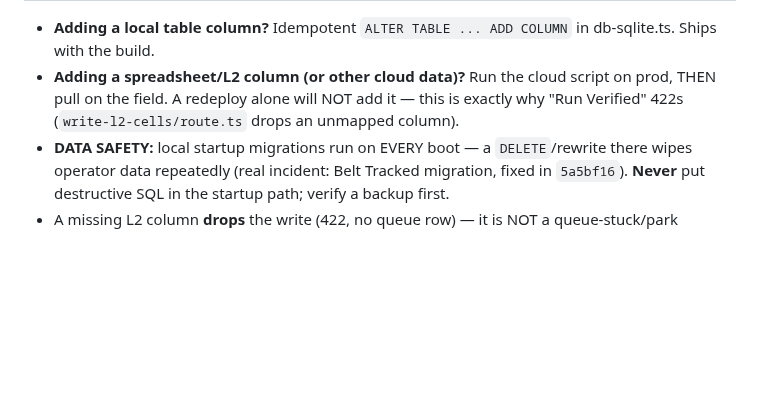
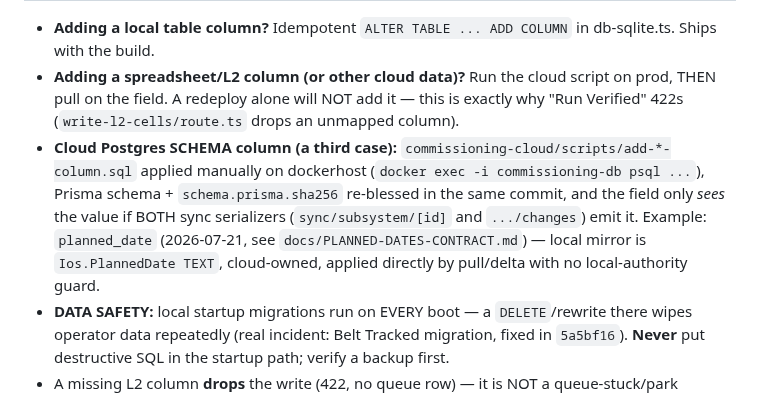
Before and after one commit to nikapartenadze/commissioning-local, a Markdown page: ONSITE-DEBUG-RUNBOOK.md, the part around the change. GitHub-like rendering; blank space fills up the shorter version.

Commit message:
docs(runbook): third schema case — cloud Postgres column + serializer requirement (planned_date)
Co-Authored-By: Claude Fable 5 <noreply@anthropic.com>

```diff
--- a/ONSITE-DEBUG-RUNBOOK.md
+++ b/ONSITE-DEBUG-RUNBOOK.md
@@ -124,6 +124,7 @@ Two SEPARATE systems — never conflate:
 
 - **Adding a local table column?** Idempotent `ALTER TABLE ... ADD COLUMN` in db-sqlite.ts. Ships with the build.
 - **Adding a spreadsheet/L2 column (or other cloud data)?** Run the cloud script on prod, THEN pull on the field. A redeploy alone will NOT add it — this is exactly why "Run Verified" 422s (`write-l2-cells/route.ts` drops an unmapped column).
+- **Cloud Postgres SCHEMA column (a third case):** `commissioning-cloud/scripts/add-*-column.sql` applied manually on dockerhost (`docker exec -i commissioning-db psql ...`), Prisma schema + `schema.prisma.sha256` re-blessed in the same commit, and the field only *sees* the value if BOTH sync serializers (`sync/subsystem/[id]` and `.../changes`) emit it. Example: `planned_date` (2026-07-21, see `docs/PLANNED-DATES-CONTRACT.md`) — local mirror is `Ios.PlannedDate TEXT`, cloud-owned, applied directly by pull/delta with no local-authority guard.
 - **DATA SAFETY:** local startup migrations run on EVERY boot — a `DELETE`/rewrite there wipes operator data repeatedly (real incident: Belt Tracked migration, fixed in `5a5bf16`). **Never** put destructive SQL in the startup path; verify a backup first.
 - A missing L2 column **drops** the write (422, no queue row) — it is NOT a queue-stuck/park condition.
 - A PostToolUse hook (`.claude/hooks/migration-reminder.sh`) injects this checklist whenever a schema/migration file is edited.
```
